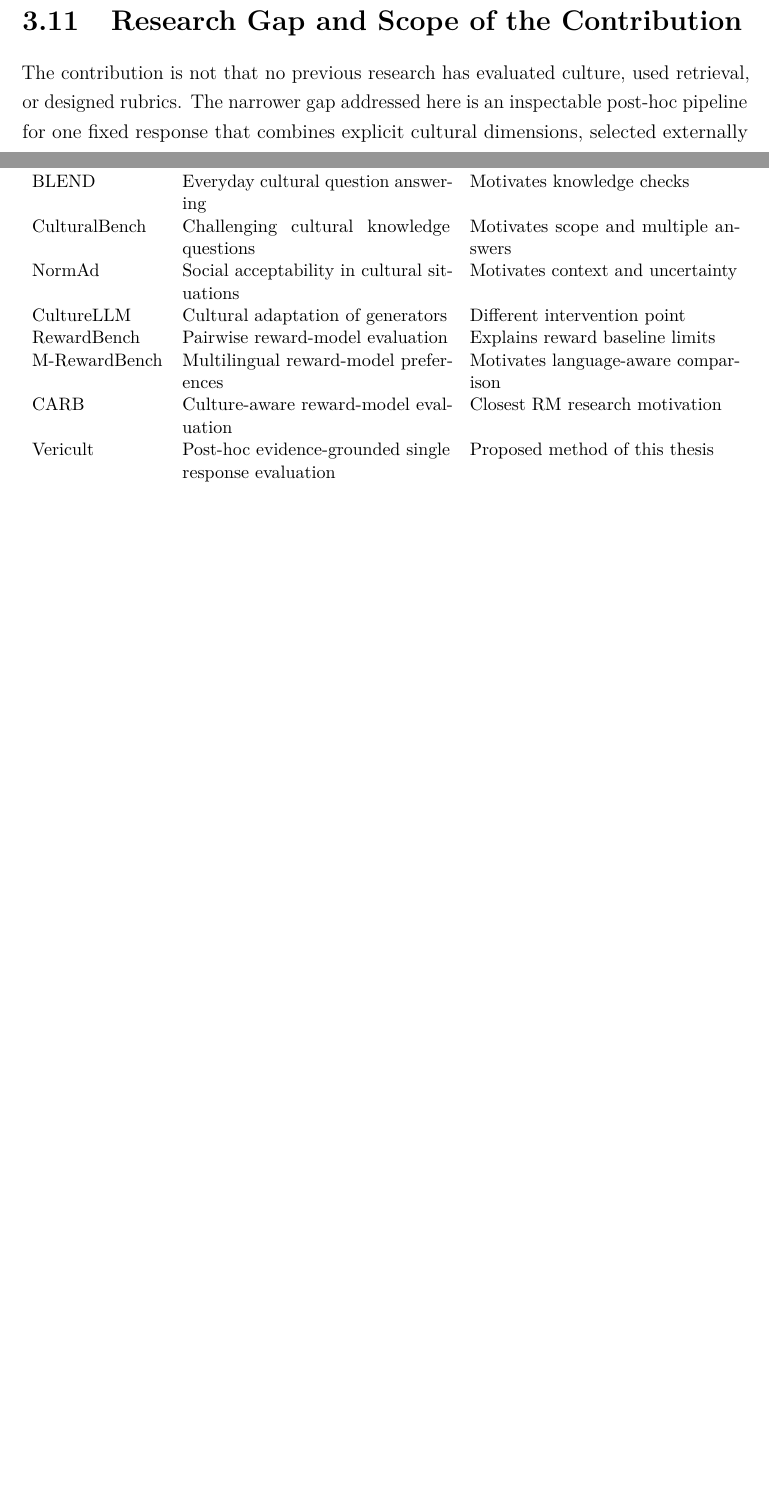
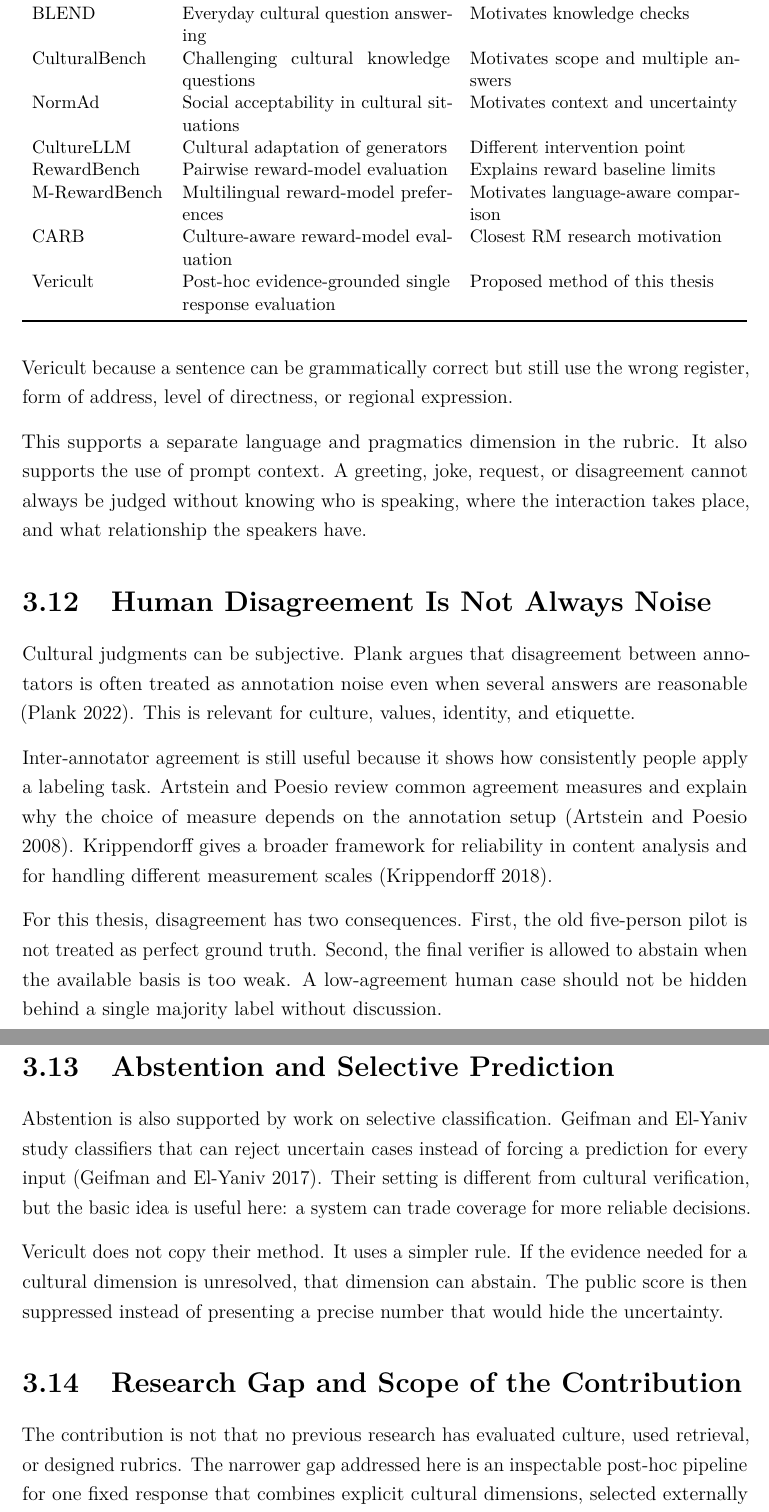
Before and after one commit to chebbi24/cultural-verification-thesis, a LaTeX thesis (thesis/overleaf/main.tex, which reads thesis/overleaf/chapters/03_related_work.tex): two parts of pages 32 and 33 of 152 before the commit and two parts of pages 33 and 34 of 154 after it, joined at a grey line, cut so that both start at the same text, the shorter picture padded with empty space. Compiled offline with pdfLaTeX.

Commit message:
Add pragmatics, disagreement and abstention literature in simple Bachelor-level prose

```diff
--- a/thesis/overleaf/chapters/03_related_work.tex
+++ b/thesis/overleaf/chapters/03_related_work.tex
@@ -84,6 +84,25 @@ Vericult & Post-hoc evidence-grounded single response evaluation & Proposed meth
 \end{tabularx}
 \end{table}
 
+\section{Intercultural Pragmatics}
+
+Culture also affects how language is used in a situation. Kecskes describes intercultural pragmatics as the study of language use between people who bring different linguistic and cultural backgrounds into the same interaction \parencite{kecskes2014intercultural}. This matters for Vericult because a sentence can be grammatically correct but still use the wrong register, form of address, level of directness, or regional expression.
+
+This supports a separate language and pragmatics dimension in the rubric. It also supports the use of prompt context. A greeting, joke, request, or disagreement cannot always be judged without knowing who is speaking, where the interaction takes place, and what relationship the speakers have.
+
+\section{Human Disagreement Is Not Always Noise}
+
+Cultural judgments can be subjective. Plank argues that disagreement between annotators is often treated as annotation noise even when several answers are reasonable \parencite{plank2022labelvariation}. This is relevant for culture, values, identity, and etiquette.
+
+Inter-annotator agreement is still useful because it shows how consistently people apply a labeling task. Artstein and Poesio review common agreement measures and explain why the choice of measure depends on the annotation setup \parencite{artstein2008agreement}. Krippendorff gives a broader framework for reliability in content analysis and for handling different measurement scales \parencite{krippendorff2018content}.
+
+For this thesis, disagreement has two consequences. First, the old five-person pilot is not treated as perfect ground truth. Second, the final verifier is allowed to abstain when the available basis is too weak. A low-agreement human case should not be hidden behind a single majority label without discussion.
+
+\section{Abstention and Selective Prediction}
+
+Abstention is also supported by work on selective classification. Geifman and El-Yaniv study classifiers that can reject uncertain cases instead of forcing a prediction for every input \parencite{geifman2017selective}. Their setting is different from cultural verification, but the basic idea is useful here: a system can trade coverage for more reliable decisions.
+
+Vericult does not copy their method. It uses a simpler rule. If the evidence needed for a cultural dimension is unresolved, that dimension can abstain. The public score is then suppressed instead of presenting a precise number that would hide the uncertainty.
 \section{Research Gap and Scope of the Contribution}
 
 The contribution is not that no previous research has evaluated culture, used retrieval, or designed rubrics. The narrower gap addressed here is an inspectable post-hoc pipeline for one fixed response that combines explicit cultural dimensions, selected externally checkable targets, neutral verification questions, candidate-blind evidence collection after question generation, frozen evidence memos, abstention, and replayable traces.
```
